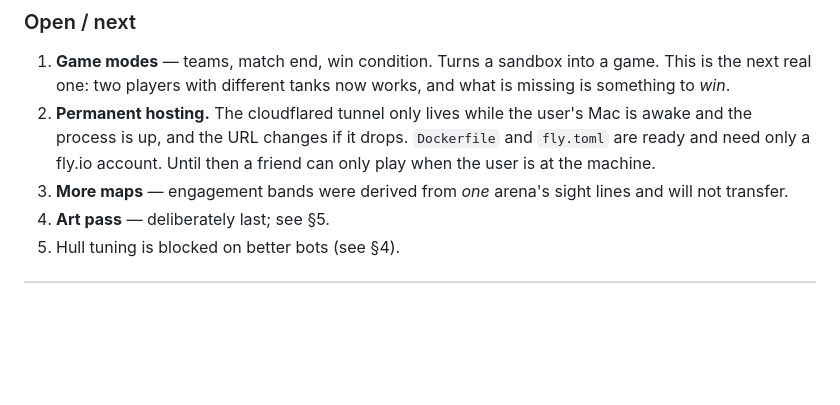
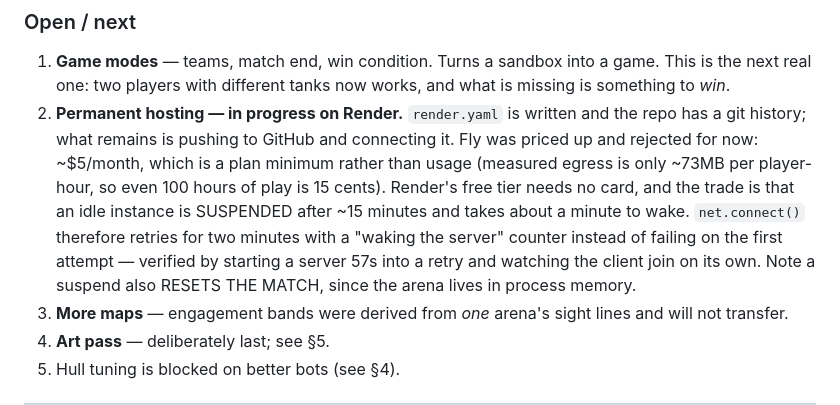
Before and after one commit to fdj9yfdn5b-beep/Tanki, a Markdown page: HANDOFF.md, the part around the change. Drawn GitHub-style; blank space fills up the shorter version.

Commit message:
Note Render hosting plan in handoff

```diff
--- a/HANDOFF.md
+++ b/HANDOFF.md
@@ -142,10 +142,17 @@ was edited.
 1. **Game modes** — teams, match end, win condition. Turns a sandbox into a
    game. This is the next real one: two players with different tanks now works,
    and what is missing is something to *win*.
-2. **Permanent hosting.** The cloudflared tunnel only lives while the user's Mac
-   is awake and the process is up, and the URL changes if it drops. `Dockerfile`
-   and `fly.toml` are ready and need only a fly.io account. Until then a friend
-   can only play when the user is at the machine.
+2. **Permanent hosting — in progress on Render.** `render.yaml` is written and
+   the repo has a git history; what remains is pushing to GitHub and connecting
+   it. Fly was priced up and rejected for now: ~$5/month, which is a plan
+   minimum rather than usage (measured egress is only ~73MB per player-hour, so
+   even 100 hours of play is 15 cents). Render's free tier needs no card, and
+   the trade is that an idle instance is SUSPENDED after ~15 minutes and takes
+   about a minute to wake. `net.connect()` therefore retries for two minutes
+   with a "waking the server" counter instead of failing on the first attempt —
+   verified by starting a server 57s into a retry and watching the client join
+   on its own. Note a suspend also RESETS THE MATCH, since the arena lives in
+   process memory.
 3. **More maps** — engagement bands were derived from *one* arena's sight lines
    and will not transfer.
 4. **Art pass** — deliberately last; see §5.
```
